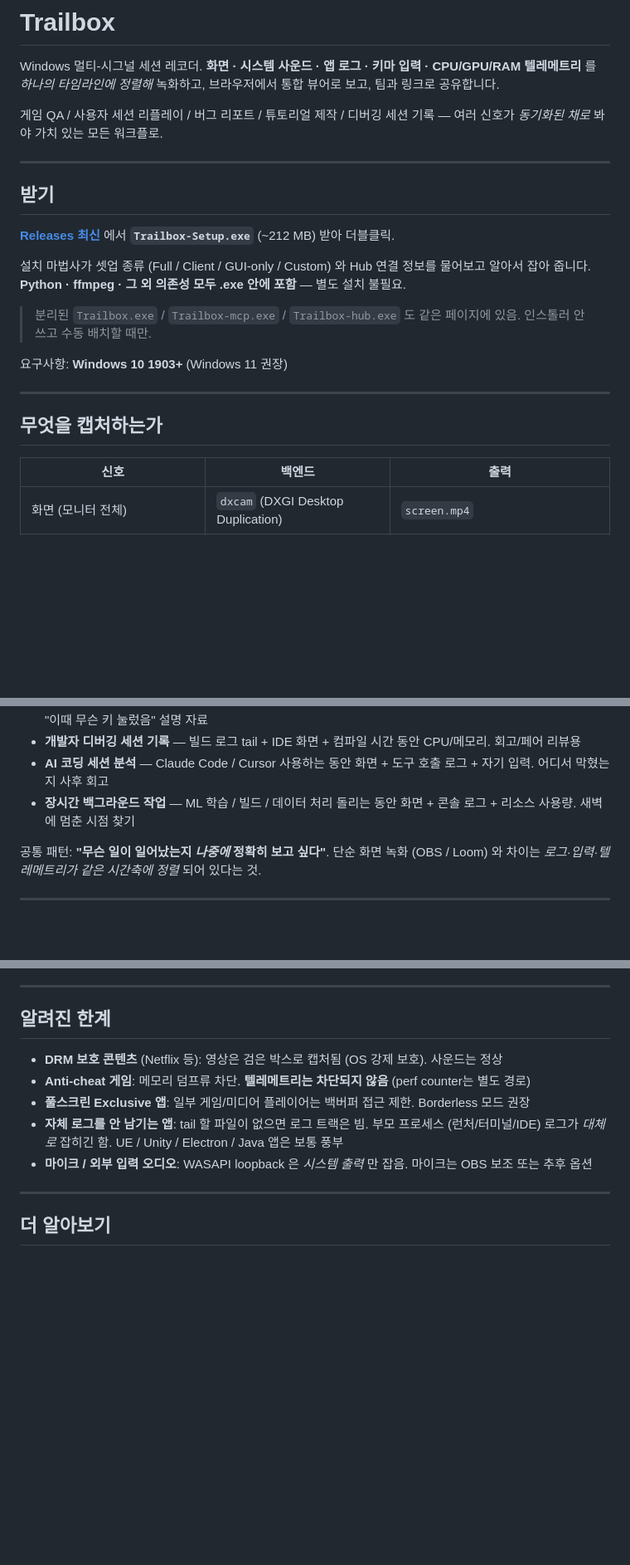
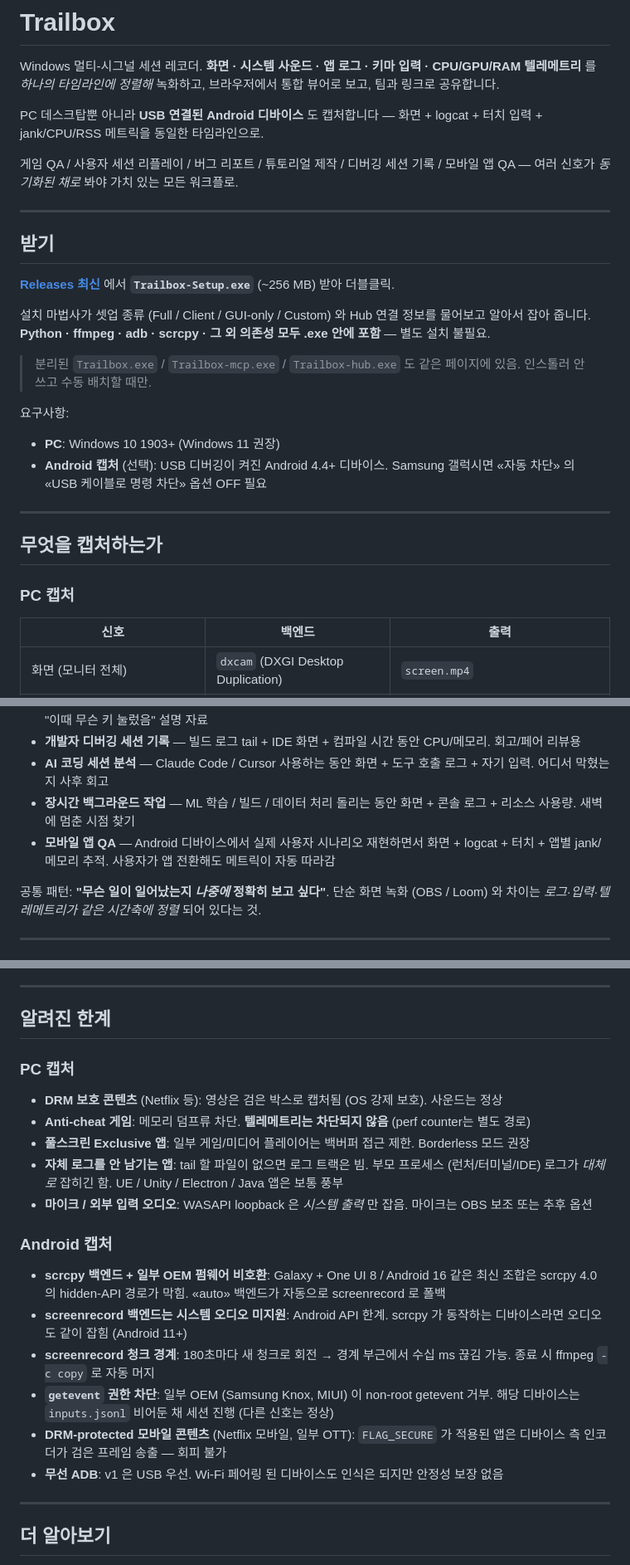
Before and after one commit to hgkim0105/trailbox, a Markdown page: README.md, 3 parts joined by grey strips. Shown at 83% size. Rendered like a GitHub page; blank space fills up the shorter version.

```diff
--- a/README.md
+++ b/README.md
@@ -2,23 +2,29 @@
 
 Windows 멀티-시그널 세션 레코더. **화면 · 시스템 사운드 · 앱 로그 · 키마 입력 · CPU/GPU/RAM 텔레메트리** 를 *하나의 타임라인에 정렬해* 녹화하고, 브라우저에서 통합 뷰어로 보고, 팀과 링크로 공유합니다.
 
-게임 QA / 사용자 세션 리플레이 / 버그 리포트 / 튜토리얼 제작 / 디버깅 세션 기록 — 여러 신호가 *동기화된 채로* 봐야 가치 있는 모든 워크플로.
+PC 데스크탑뿐 아니라 **USB 연결된 Android 디바이스** 도 캡처합니다 — 화면 + logcat + 터치 입력 + jank/CPU/RSS 메트릭을 동일한 타임라인으로.
+
+게임 QA / 사용자 세션 리플레이 / 버그 리포트 / 튜토리얼 제작 / 디버깅 세션 기록 / 모바일 앱 QA — 여러 신호가 *동기화된 채로* 봐야 가치 있는 모든 워크플로.
 
 ---
 
 ## 받기
 
-[**Releases 최신**](https://github.com/hgkim0105/trailbox/releases/latest) 에서 **`Trailbox-Setup.exe`** (~212 MB) 받아 더블클릭.
+[**Releases 최신**](https://github.com/hgkim0105/trailbox/releases/latest) 에서 **`Trailbox-Setup.exe`** (~256 MB) 받아 더블클릭.
 
-설치 마법사가 셋업 종류 (Full / Client / GUI-only / Custom) 와 Hub 연결 정보를 물어보고 알아서 잡아 줍니다. **Python · ffmpeg · 그 외 의존성 모두 .exe 안에 포함** — 별도 설치 불필요.
+설치 마법사가 셋업 종류 (Full / Client / GUI-only / Custom) 와 Hub 연결 정보를 물어보고 알아서 잡아 줍니다. **Python · ffmpeg · adb · scrcpy · 그 외 의존성 모두 .exe 안에 포함** — 별도 설치 불필요.
 
 > 분리된 `Trailbox.exe` / `Trailbox-mcp.exe` / `Trailbox-hub.exe` 도 같은 페이지에 있음. 인스톨러 안 쓰고 수동 배치할 때만.
 
-요구사항: **Windows 10 1903+** (Windows 11 권장)
+요구사항:
+- **PC**: Windows 10 1903+ (Windows 11 권장)
+- **Android 캡처** (선택): USB 디버깅이 켜진 Android 4.4+ 디바이스. Samsung 갤럭시면 «자동 차단» 의 «USB 케이블로 명령 차단» 옵션 OFF 필요
 
 ---
 
 ## 무엇을 캡처하는가
+
+### PC 캡처
 
 | 신호 | 백엔드 | 출력 |
 |---|---|---|
@@ -74,6 +109,7 @@ Windows 멀티-시그널 세션 레코더. **화면 · 시스템 사운드 ·
 - **개발자 디버깅 세션 기록** — 빌드 로그 tail + IDE 화면 + 컴파일 시간 동안 CPU/메모리. 회고/페어 리뷰용
 - **AI 코딩 세션 분석** — Claude Code / Cursor 사용하는 동안 화면 + 도구 호출 로그 + 자기 입력. 어디서 막혔는지 사후 회고
 - **장시간 백그라운드 작업** — ML 학습 / 빌드 / 데이터 처리 돌리는 동안 화면 + 콘솔 로그 + 리소스 사용량. 새벽에 멈춘 시점 찾기
+- **모바일 앱 QA** — Android 디바이스에서 실제 사용자 시나리오 재현하면서 화면 + logcat + 터치 + 앱별 jank/메모리 추적. 사용자가 앱 전환해도 메트릭이 자동 따라감
 
 공통 패턴: **"무슨 일이 일어났는지 *나중에* 정확히 보고 싶다"**. 단순 화면 녹화 (OBS / Loom) 와 차이는 *로그·입력·텔레메트리가 같은 시간축에 정렬* 되어 있다는 것.
 
@@ -146,11 +182,20 @@ Claude Desktop 재시작 후 채팅에서 활용:
 
 ## 알려진 한계
 
+### PC 캡처
 - **DRM 보호 콘텐츠** (Netflix 등): 영상은 검은 박스로 캡처됨 (OS 강제 보호). 사운드는 정상
 - **Anti-cheat 게임**: 메모리 덤프류 차단. **텔레메트리는 차단되지 않음** (perf counter는 별도 경로)
 - **풀스크린 Exclusive 앱**: 일부 게임/미디어 플레이어는 백버퍼 접근 제한. Borderless 모드 권장
 - **자체 로그를 안 남기는 앱**: tail 할 파일이 없으면 로그 트랙은 빔. 부모 프로세스 (런처/터미널/IDE) 로그가 *대체로* 잡히긴 함. UE / Unity / Electron / Java 앱은 보통 풍부
 - **마이크 / 외부 입력 오디오**: WASAPI loopback 은 *시스템 출력* 만 잡음. 마이크는 OBS 보조 또는 추후 옵션
+
+### Android 캡처
+- **scrcpy 백엔드 + 일부 OEM 펌웨어 비호환**: Galaxy + One UI 8 / Android 16 같은 최신 조합은 scrcpy 4.0 의 hidden-API 경로가 막힘. «auto» 백엔드가 자동으로 screenrecord 로 폴백
+- **screenrecord 백엔드는 시스템 오디오 미지원**: Android API 한계. scrcpy 가 동작하는 디바이스라면 오디오도 같이 잡힘 (Android 11+)
+- **screenrecord 청크 경계**: 180초마다 새 청크로 회전 → 경계 부근에서 수십 ms 끊김 가능. 종료 시 ffmpeg `-c copy` 로 자동 머지
+- **`getevent` 권한 차단**: 일부 OEM (Samsung Knox, MIUI) 이 non-root getevent 거부. 해당 디바이스는 `inputs.jsonl` 비어둔 채 세션 진행 (다른 신호는 정상)
+- **DRM-protected 모바일 콘텐츠** (Netflix 모바일, 일부 OTT): `FLAG_SECURE` 가 적용된 앱은 디바이스 측 인코더가 검은 프레임 송출 — 회피 불가
+- **무선 ADB**: v1 은 USB 우선. Wi-Fi 페어링 된 디바이스도 인식은 되지만 안정성 보장 없음
 
 ---
 
```
Also changed, not shown: other parts of README.md (+34 -5 lines).
